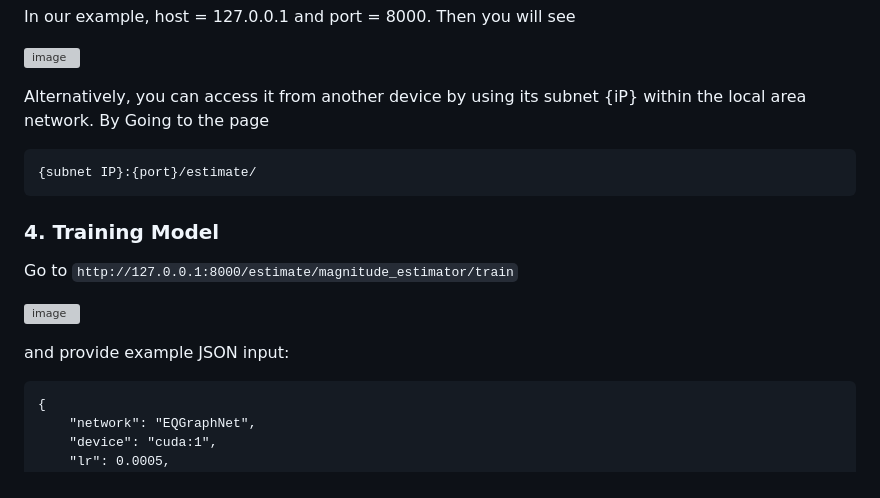
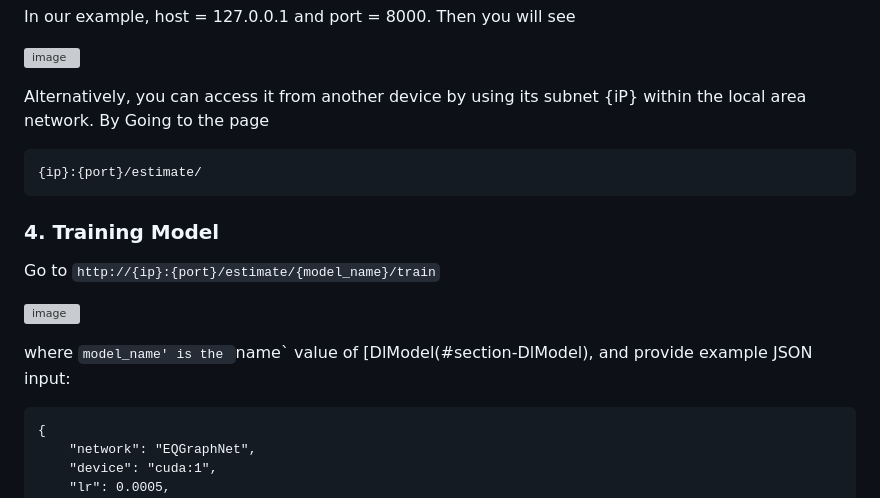
Before and after one commit to czw1296924847/EQ-Web, a Markdown page: README.md, the part around the change printed below. GitHub-like rendering; grey boxes are pictures that could not be loaded.

````diff
--- a/README.md
+++ b/README.md
@@ -71,15 +71,15 @@ In our example, host = 127.0.0.1 and port = 8000. Then you will see <br>
 Alternatively, you can access it from another device by using its subnet {iP} within the local area network. By Going to the page <br>
 
 ```
-{subnet IP}:{port}/estimate/
+{ip}:{port}/estimate/
 ```
 
 ### 4. Training Model
-<a name="section-train"></a>  Go to `http://127.0.0.1:8000/estimate/magnitude_estimator/train` <br>
+<a name="section-train"></a>  Go to `http://{ip}:{port}/estimate/{model_name}/train` <br>
 
 ![image](https://github.com/zw-Ch/EQ-Web-BackEnd/blob/main/image/train_before.png)<br>
 
-and provide example JSON input:
+where `model_name' is the `name` value of [DlModel(#section-DlModel), and provide example JSON input:
 ```
 {
     "network": "EQGraphNet",
````
Also changed, not shown: other parts of README.md (+1 -1 lines).
